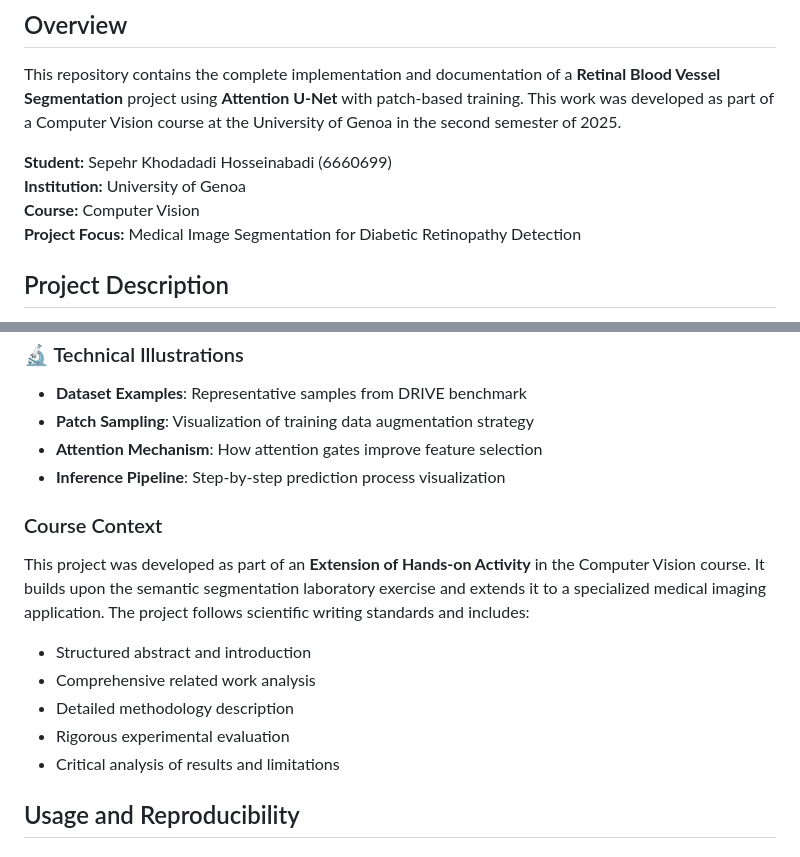
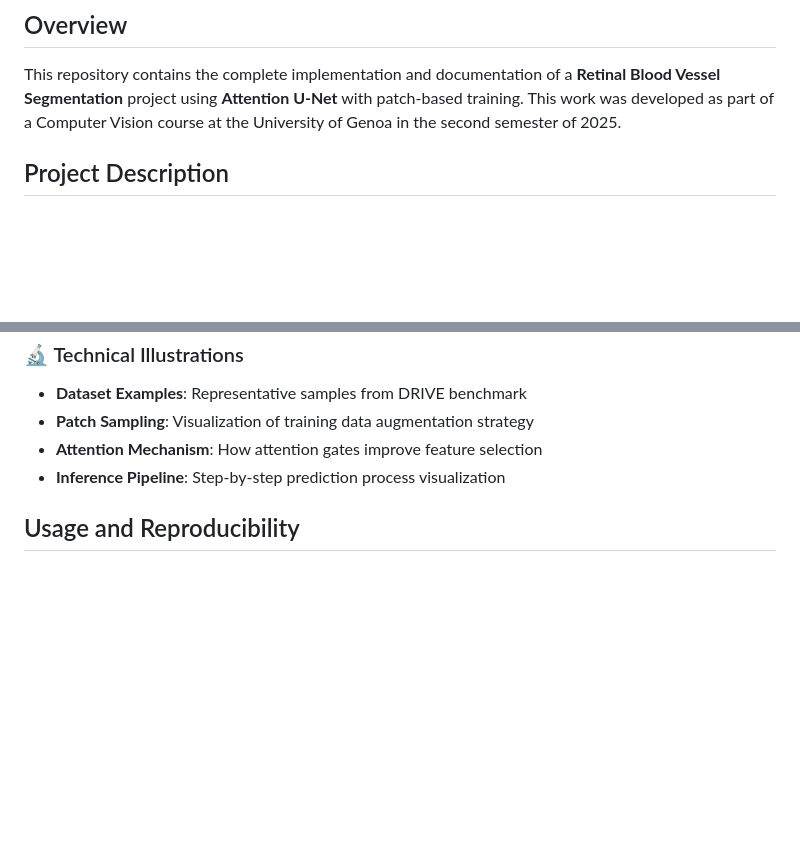
Before and after one commit to sepehrkdi/RBVS-AttentionUNet, a Markdown page: README.md, 2 parts joined by grey strips. GitHub-like rendering; blank space fills up the shorter version.

Commit message:
Update README to remove personal and course info

```diff
--- a/README.md
+++ b/README.md
@@ -3,11 +3,6 @@
 ## Overview
 
 This repository contains the complete implementation and documentation of a **Retinal Blood Vessel Segmentation** project using **Attention U-Net** with patch-based training. This work was developed as part of a Computer Vision course at the University of Genoa in the second semester of 2025.
-
-**Student:** Sepehr Khodadadi Hosseinabadi (6660699)
-**Institution:** University of Genoa
-**Course:** Computer Vision
-**Project Focus:** Medical Image Segmentation for Diabetic Retinopathy Detection
 
 ## Project Description
 
@@ -170,15 +165,6 @@ The project includes comprehensive visualizations that demonstrate the effective
 - **Attention Mechanism**: How attention gates improve feature selection
 - **Inference Pipeline**: Step-by-step prediction process visualization
 
-### Course Context
-This project was developed as part of an **Extension of Hands-on Activity** in the Computer Vision course. It builds upon the semantic segmentation laboratory exercise and extends it to a specialized medical imaging application. The project follows scientific writing standards and includes:
-
-- Structured abstract and introduction
-- Comprehensive related work analysis
-- Detailed methodology description
-- Rigorous experimental evaluation
-- Critical analysis of results and limitations
-
 ## Usage and Reproducibility
 
 ### Google Colab Access
```
